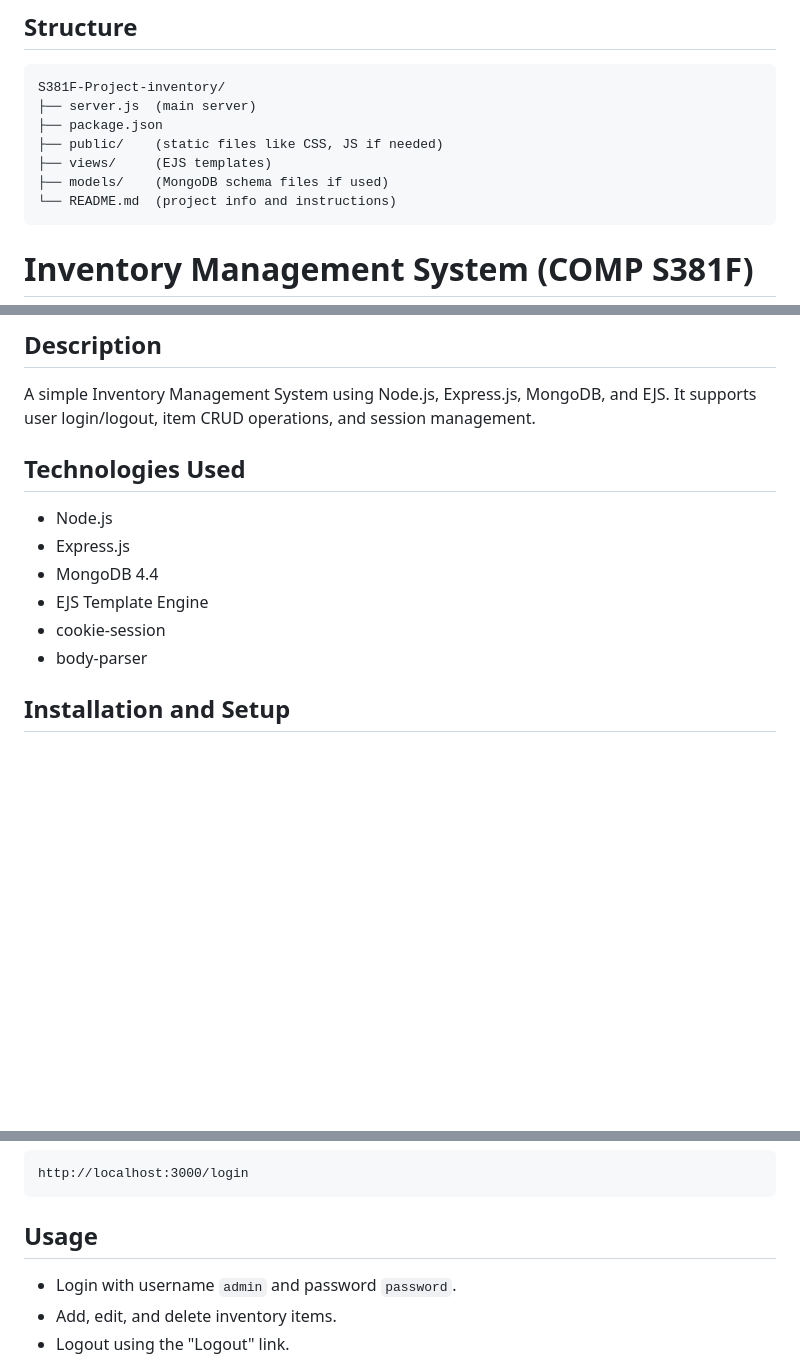
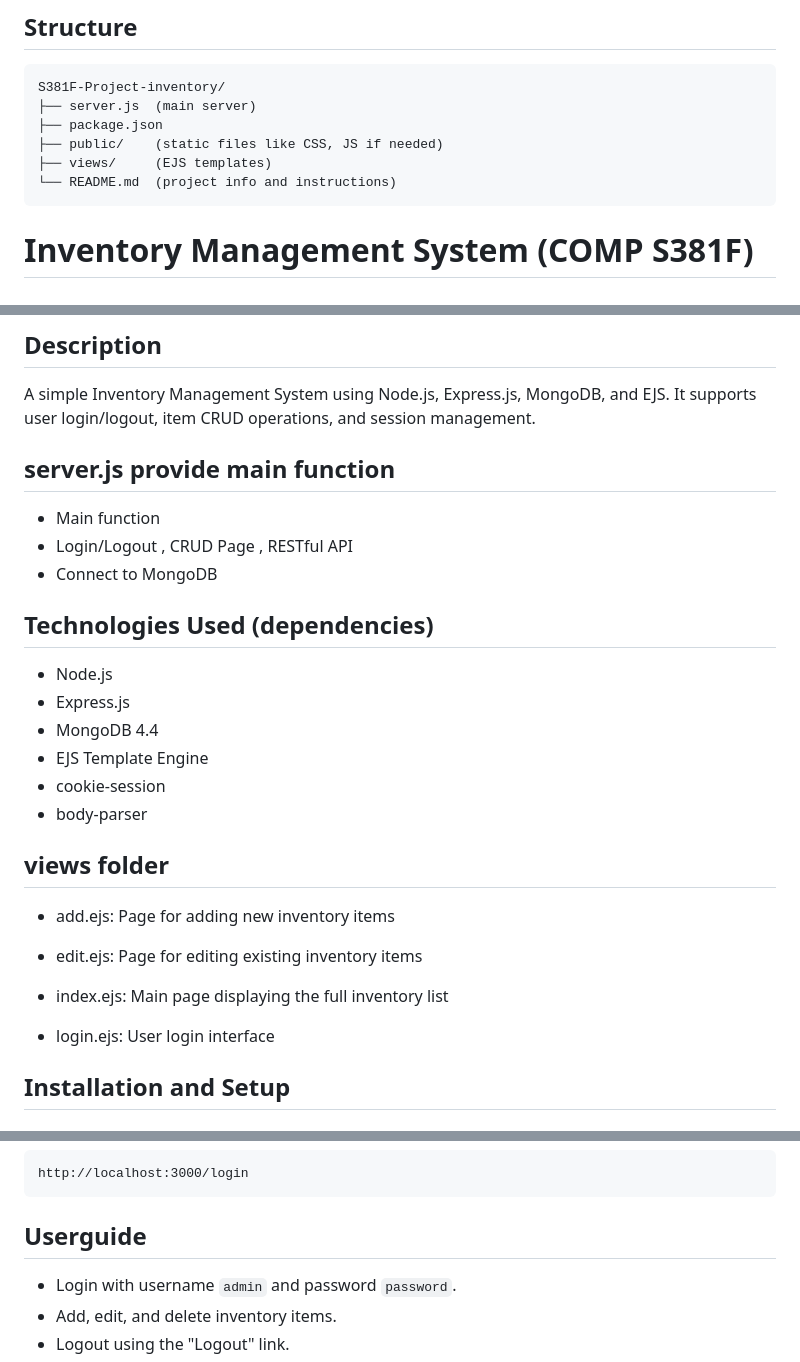
Before and after one commit to forgaminglau-prog/Demo-Gp20, a Markdown page: README.md, 3 parts joined by grey strips. Rendered like a GitHub page; blank space fills up the shorter version.

```diff
--- a/README.md
+++ b/README.md
@@ -4,7 +4,6 @@
 	├── package.json
 	├── public/    (static files like CSS, JS if needed)
 	├── views/     (EJS templates)
-	├── models/    (MongoDB schema files if used)
 	└── README.md  (project info and instructions)
 # Inventory Management System (COMP S381F)
 - Group 20 :
@@ -15,13 +14,32 @@
 ## Description
 A simple Inventory Management System using Node.js, Express.js, MongoDB, and EJS. It supports user login/logout, item CRUD operations, and session management.
 
-## Technologies Used
+
+## server.js provide main function
+- Main function
+- Login/Logout , CRUD Page , RESTful API
+- Connect to MongoDB
+
+
+
+## Technologies Used (dependencies)
 - Node.js
 - Express.js
 - MongoDB 4.4
 - EJS Template Engine
 - cookie-session
 - body-parser
+
+
+
+## views folder
+- add.ejs: Page for adding new inventory items
+
+- edit.ejs: Page for editing existing inventory items
+
+- index.ejs: Main page displaying the full inventory list
+
+- login.ejs: User login interface
 
 ## Installation and Setup
 #### 1. Make sure MongoDB server is installed and running:
@@ -36,7 +54,7 @@ A simple Inventory Management System using Node.js, Express.js, MongoDB, and EJS
 #### 4. Access the app in the browser at:
     http://localhost:3000/login
 
-## Usage
+## Userguide
 - Login with username `admin` and password `password`.
 - Add, edit, and delete inventory items.
 - Logout using the "Logout" link.
```
Also changed, not shown: other parts of README.md (+0 -2 lines).
